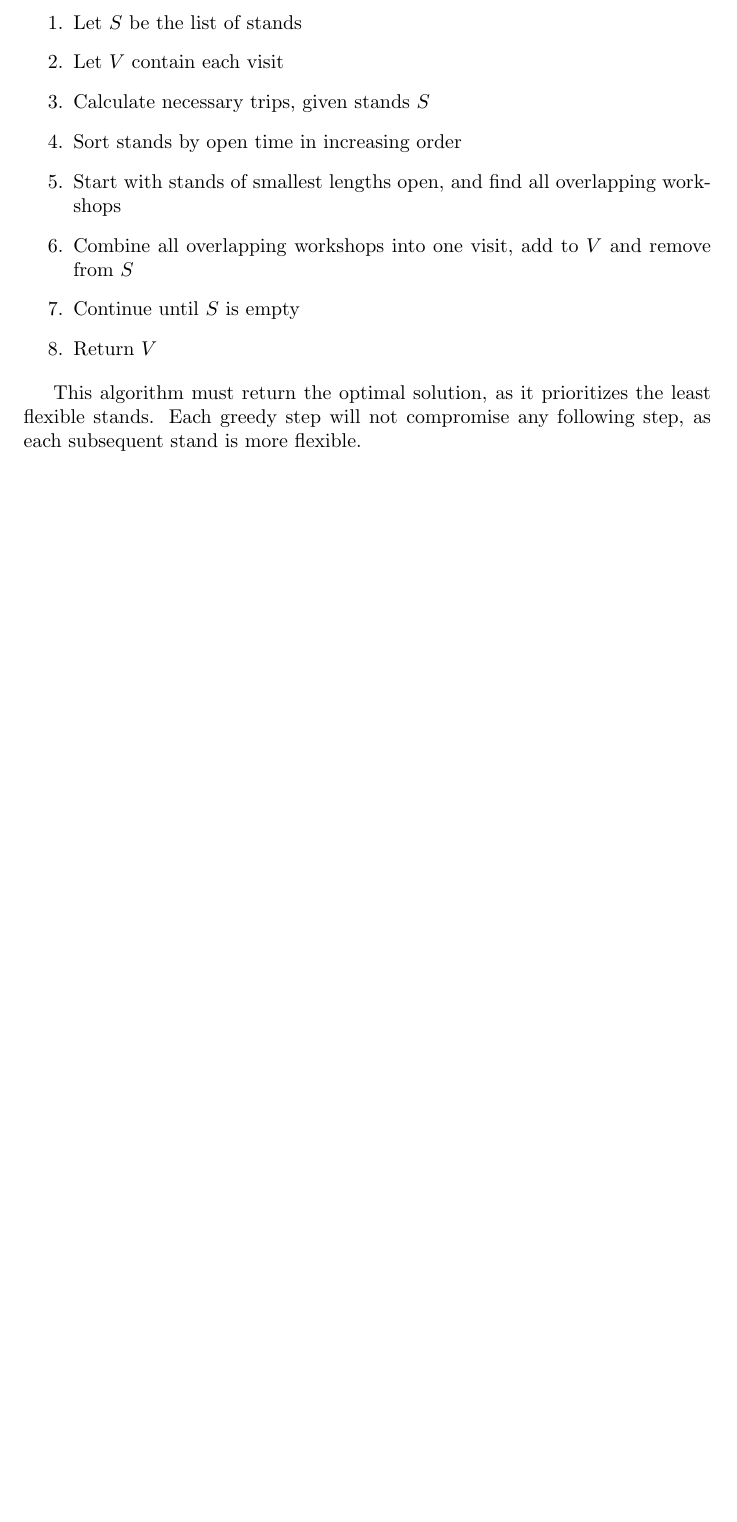
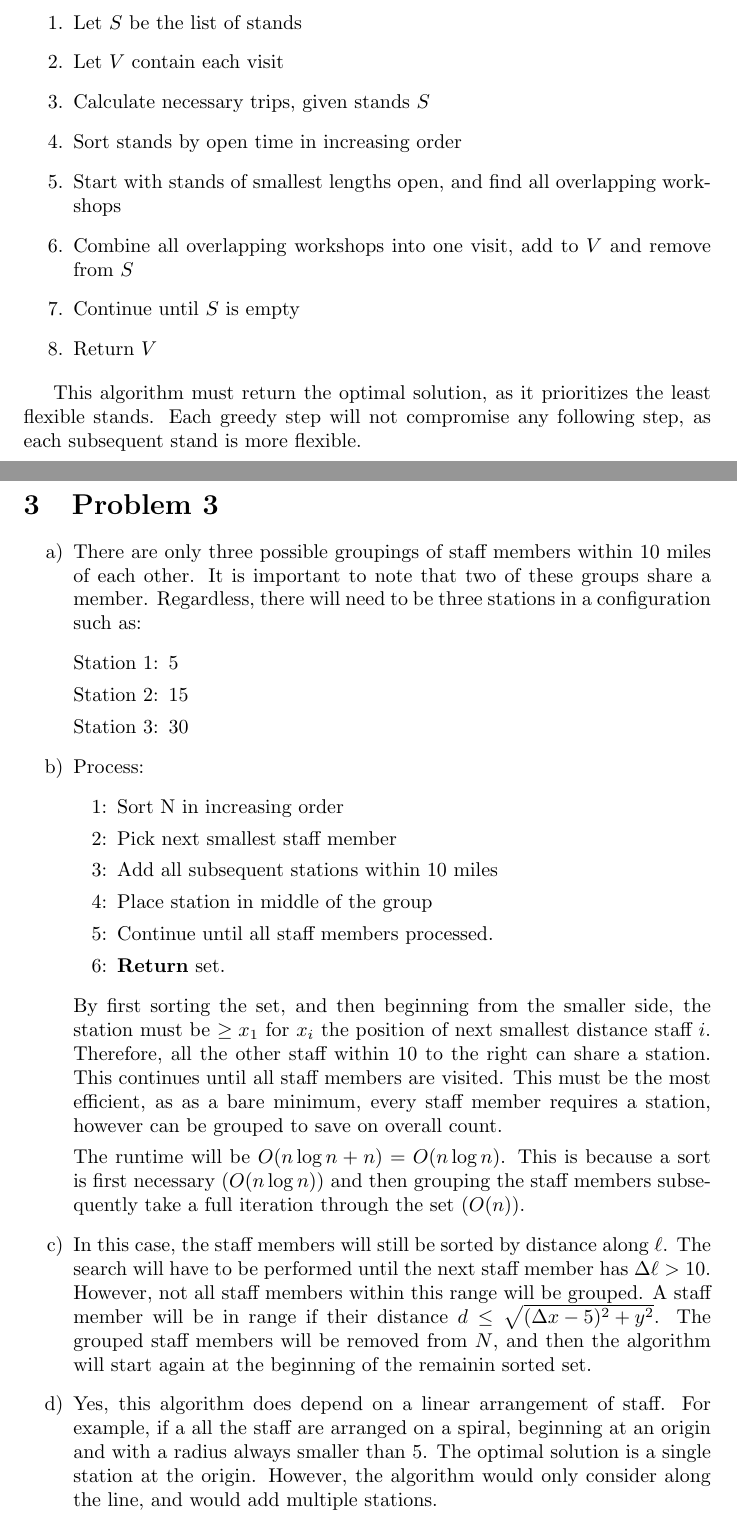
Before and after one commit to luciengaitskell/csci-aerie, a LaTeX problem sheet (cs1570/homework2/response.tex): part of page 2 of 2 before the commit and two parts of pages 2 and 3 of 3 after it, the two joined at a grey line, cut so that both start at the same text, the shorter picture padded with empty space. Compiled offline with pdfLaTeX.

Commit message:
Add homework 2 problem 3 response

```diff
--- a/cs1570/homework2/response.tex
+++ b/cs1570/homework2/response.tex
@@ -110,4 +110,52 @@ Assume the day begins at $d_o$ and ends as $d_e$.
 This algorithm must return the optimal solution, as it prioritizes the least flexible stands.
 Each greedy step will not compromise any following step, as each subsequent stand is more flexible.
 
+\section{Problem 3}
+
+\begin{enumerate}[label=\alph*)]
+    \item There are only three possible groupings of staff members within 10 miles of each other.
+        It is important to note that two of these groups share a member.
+        Regardless, there will need to be three stations in a configuration such as:
+        \begin{enumerate}[label={Station \arabic*:}, leftmargin=*]
+            \item 5
+            \item 15
+            \item 30
+        \end{enumerate}
+    \item Process:
+        \begin{enumerate}[label=\arabic*:]
+            \item Sort N in increasing order
+            \item Pick next smallest staff member
+            \item Add all subsequent stations within 10 miles
+            \item Place station in middle of the group
+            \item Continue until all staff members processed.
+            \item \textbf{Return} set.
+        \end{enumerate}
+
+        By first sorting the set, and then beginning from the smaller side,
+        the station must be $\geq x_1$ for $x_i$ the position of next smallest
+        distance staff $i$. Therefore, all the other staff within $10$ to the right
+        can share a station. This continues until all staff members are visited.
+        This must be the most efficient, as as a bare minimum, every staff member
+        requires a station, however can be grouped to save on overall count.
+
+        The runtime will be $O(n \log{n} + n) = O(n \log{n})$.
+        This is because a sort is first necessary ($O(n \log{n})$)
+        and then grouping the staff members subsequently
+        take a full iteration through the set ($O(n)$).
+
+    \item In this case, the staff members will still be sorted by distance along $\ell$.
+        The search will have to be performed until the next staff member
+        has $\Delta \ell > 10$. However, not all staff members within this range will be
+        grouped. A staff member will be in range if their
+        distance $d \leq \sqrt{(\Delta x-5)^2 + y^2}$.
+        The grouped staff members will be removed from $N$, and then the algorithm
+        will start again at the beginning of the remainin sorted set.
+
+    \item Yes, this algorithm does depend on a linear arrangement of staff.
+        For example, if a all the staff are arranged on a spiral, beginning at an origin
+        and with a  radius always smaller than $5$. The optimal solution is a single station
+        at the origin. However, the algorithm would only consider along the line, and would
+        add multiple stations.
+\end{enumerate}
+
 \end{document}
```
